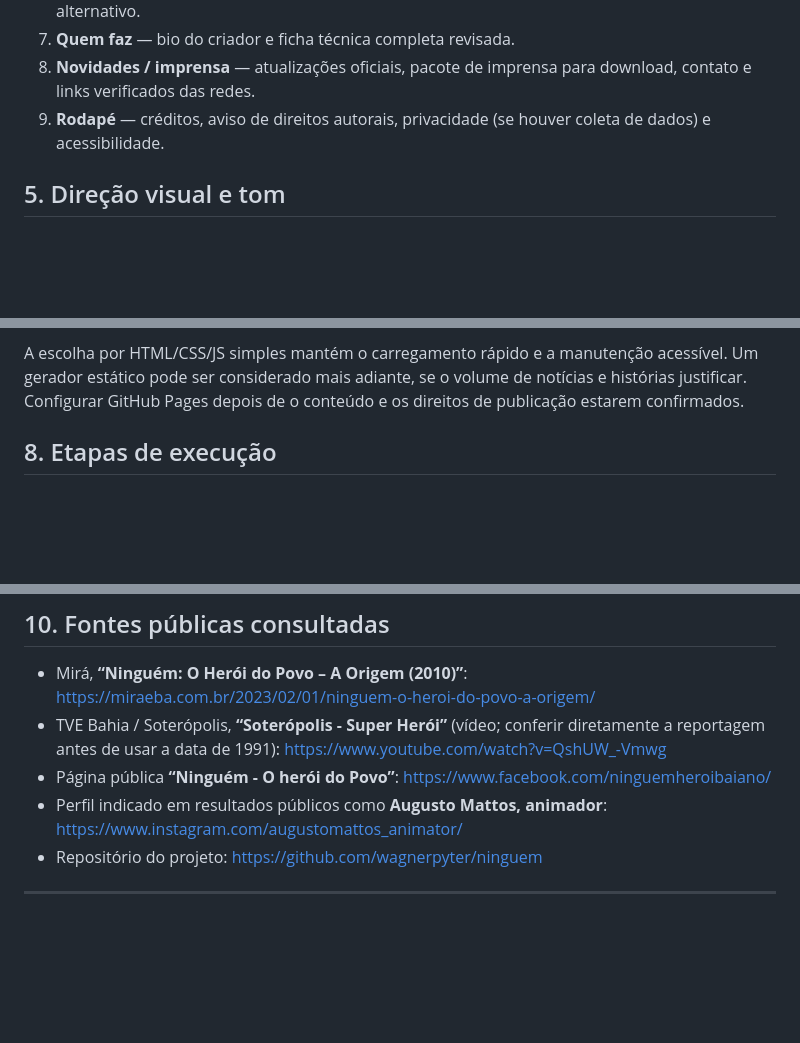
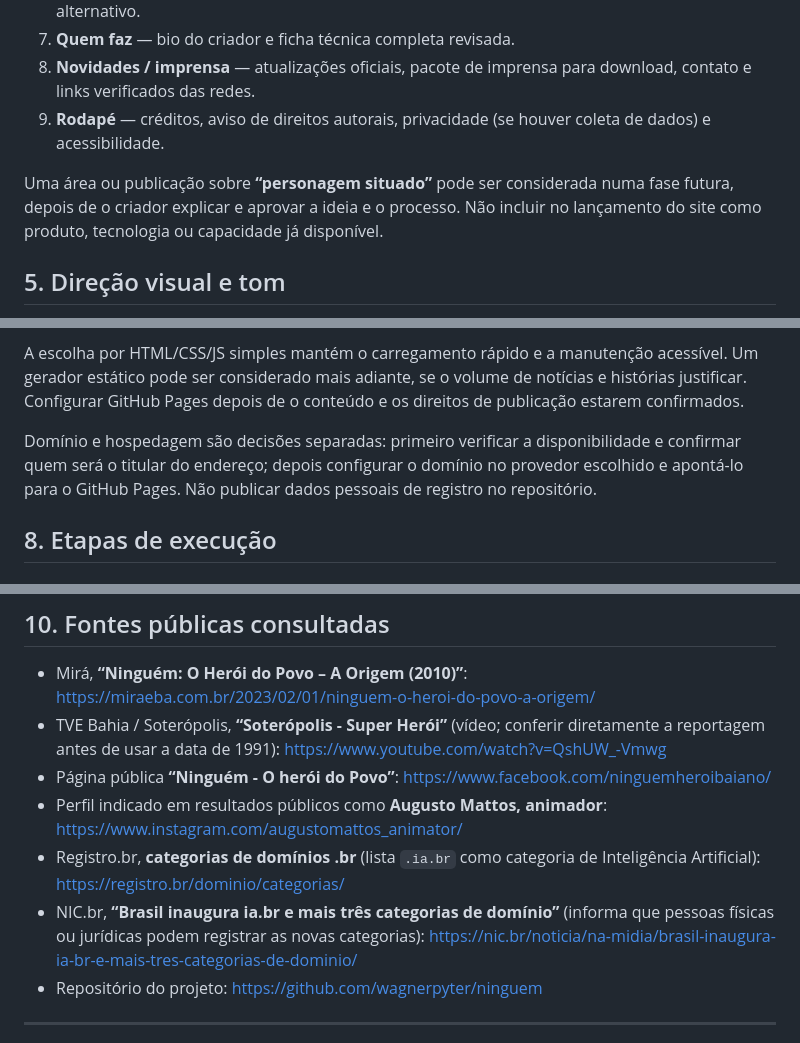
Before and after one commit to wagnerpyter/ninguem, a Markdown page: docs/PLANO_DO_SITE.md, 3 parts joined by grey strips. Rendered like a GitHub page; blank space fills up the shorter version.

```diff
--- a/docs/PLANO_DO_SITE.md
+++ b/docs/PLANO_DO_SITE.md
@@ -59,6 +64,8 @@ Recomendação inicial: **site institucional de uma página (one-page) com ânco
 8. **Novidades / imprensa** — atualizações oficiais, pacote de imprensa para download, contato e links verificados das redes.
 9. **Rodapé** — créditos, aviso de direitos autorais, privacidade (se houver coleta de dados) e acessibilidade.
 
+Uma área ou publicação sobre **“personagem situado”** pode ser considerada numa fase futura, depois de o criador explicar e aprovar a ideia e o processo. Não incluir no lançamento do site como produto, tecnologia ou capacidade já disponível.
+
 ## 5. Direção visual e tom
 
 - **Identidade:** linguagem de quadrinhos e animação, com energia urbana, traço expressivo e composição editorial; deixar as artes originais conduzirem a identidade visual.
@@ -88,6 +95,8 @@ O repositório atual contém somente um `README.md`, portanto a recomendação
 - `LICENSE` — selecionar somente após definir licenças do código; isso não concede direitos sobre as obras do personagem.
 
 A escolha por HTML/CSS/JS simples mantém o carregamento rápido e a manutenção acessível. Um gerador estático pode ser considerado mais adiante, se o volume de notícias e histórias justificar. Configurar GitHub Pages depois de o conteúdo e os direitos de publicação estarem confirmados.
+
+Domínio e hospedagem são decisões separadas: primeiro verificar a disponibilidade e confirmar quem será o titular do endereço; depois configurar o domínio no provedor escolhido e apontá-lo para o GitHub Pages. Não publicar dados pessoais de registro no repositório.
 
 ## 8. Etapas de execução
 
@@ -128,6 +137,8 @@ A escolha por HTML/CSS/JS simples mantém o carregamento rápido e a manutençã
 - TVE Bahia / Soterópolis, **“Soterópolis - Super Herói”** (vídeo; conferir diretamente a reportagem antes de usar a data de 1991): https://www.youtube.com/watch?v=QshUW_-Vmwg
 - Página pública **“Ninguém - O herói do Povo”**: https://www.facebook.com/ninguemheroibaiano/
 - Perfil indicado em resultados públicos como **Augusto Mattos, animador**: https://www.instagram.com/augustomattos_animator/
+- Registro.br, **categorias de domínios .br** (lista `.ia.br` como categoria de Inteligência Artificial): https://registro.br/dominio/categorias/
+- NIC.br, **“Brasil inaugura ia.br e mais três categorias de domínio”** (informa que pessoas físicas ou jurídicas podem registrar as novas categorias): https://nic.br/noticia/na-midia/brasil-inaugura-ia-br-e-mais-tres-categorias-de-dominio/
 - Repositório do projeto: https://github.com/wagnerpyter/ninguem
 
 ---
```
Also changed, not shown: other parts of docs/PLANO_DO_SITE.md (+7 -2 lines).
